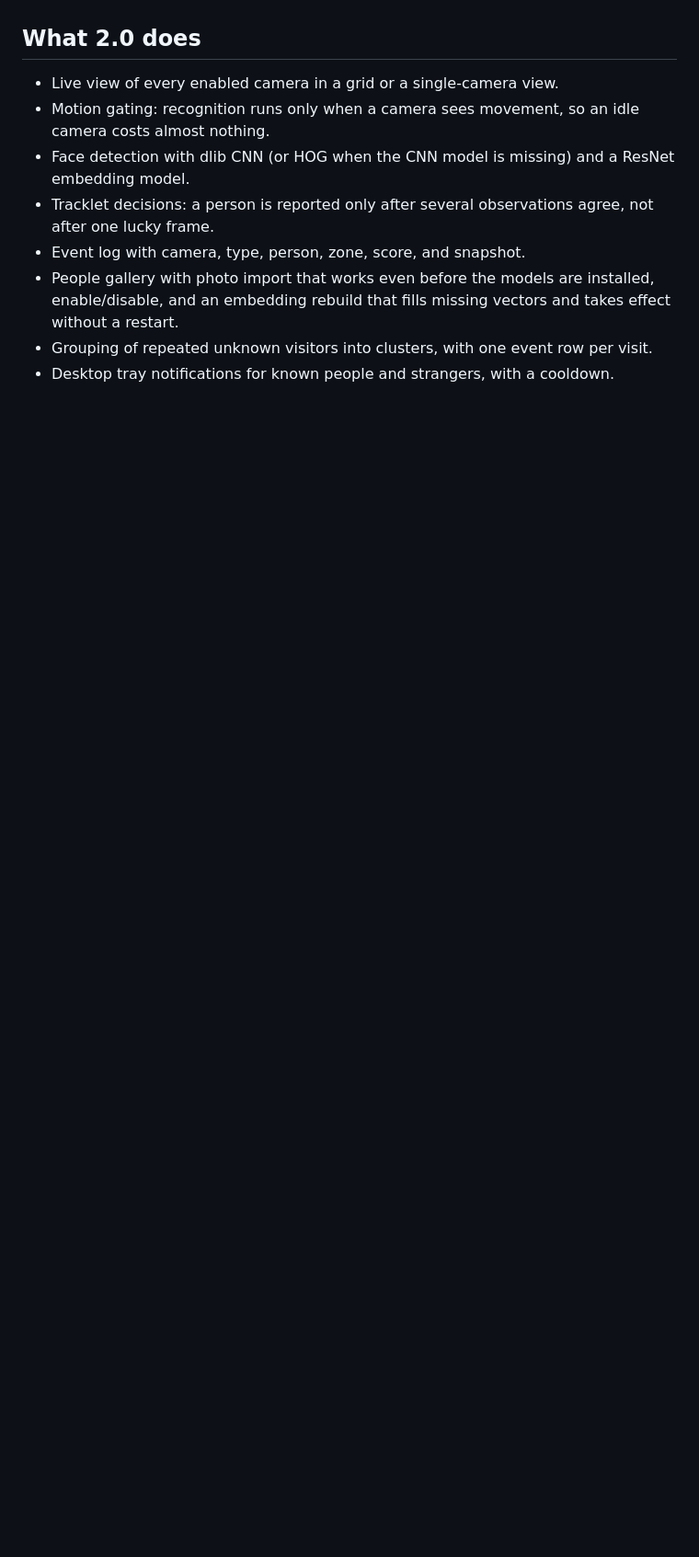
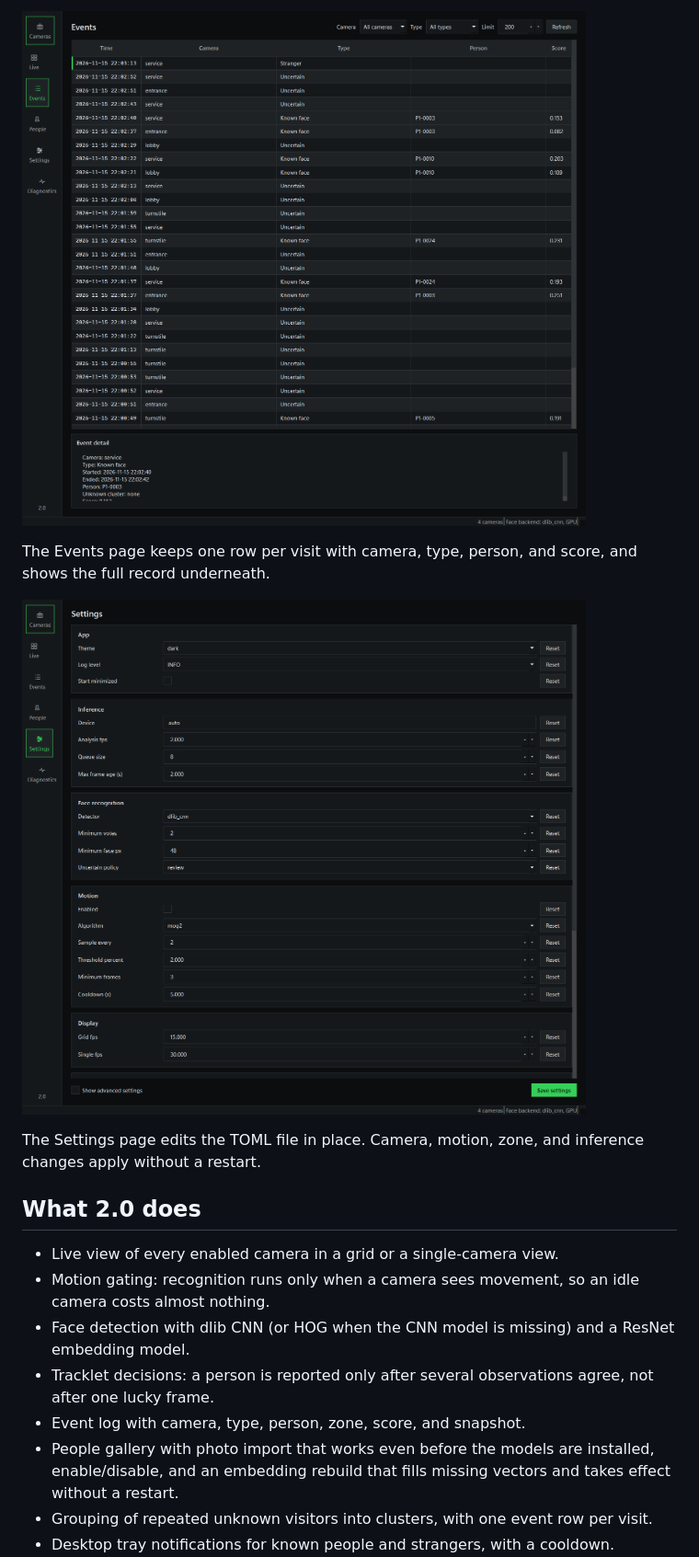
Before and after one commit to Tranquil888/Vigil-IVSS, a Markdown page: README.MD, the part around one of its changes. Shown at 92% size. GitHub-like rendering; pictures changed too: docs/images/events.png (added), docs/images/settings.png (added); blank space fills up the shorter version.

Commit message:
docs: add the console screenshots to the README

```diff
--- a/README.MD
+++ b/README.MD
@@ -11,3 +22,12 @@ SQLite, packaged as a single process with background workers.
+![Events page](docs/images/events.png)
+
+The Events page keeps one row per visit with camera, type, person, and score,
+and shows the full record underneath.
+
+![Settings page](docs/images/settings.png)
+
+The Settings page edits the TOML file in place. Camera, motion, zone, and
+inference changes apply without a restart.
 
 ## What 2.0 does
 
```
Also changed, not shown: other parts of README.MD (+18 -11 lines), docs/images/live-grid.png (added).
